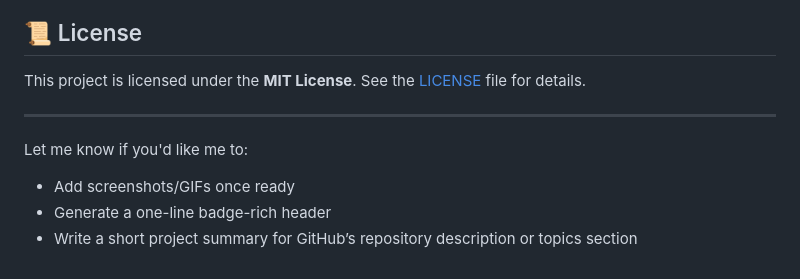
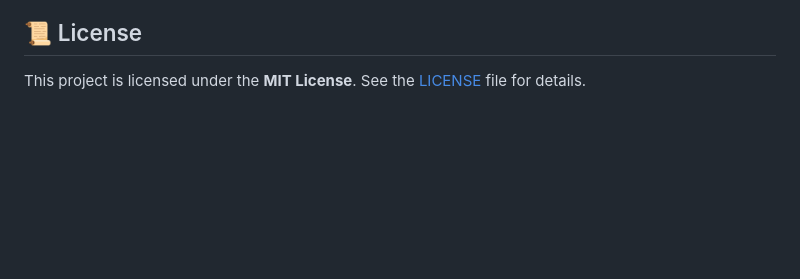
Before and after one commit to nathanfx330/redleaf, a Markdown page: readme.md, the part around the change. Drawn GitHub-style; blank space fills up the shorter version.

```diff
--- a/readme.md
+++ b/readme.md
@@ -161,10 +161,3 @@ This utility confirms whether spaCy can access your NVIDIA GPU for acceleration.
 ## 📜 License
 
 This project is licensed under the **MIT License**. See the [LICENSE](https://github.com/nathanfx330/redleaf/blob/main/LICENSE) file for details.
-
----
-
-Let me know if you'd like me to:
-- Add screenshots/GIFs once ready
-- Generate a one-line badge-rich header
-- Write a short project summary for GitHub’s repository description or topics section
```
